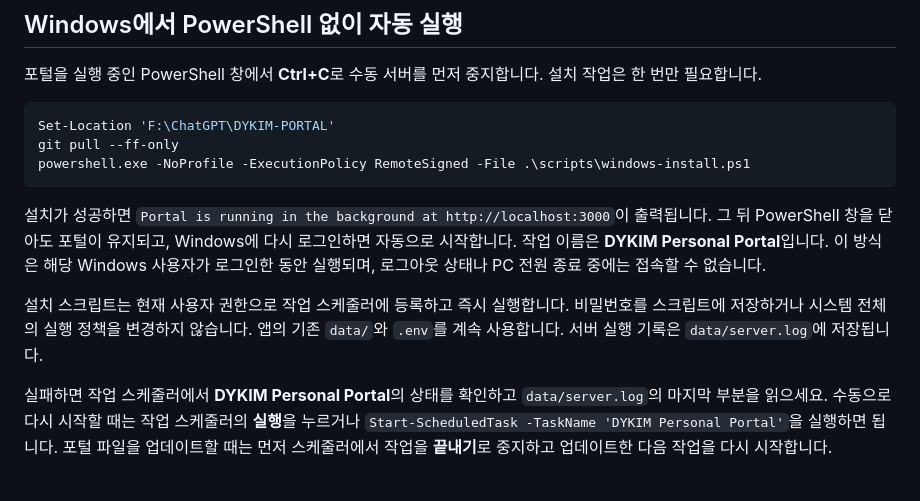
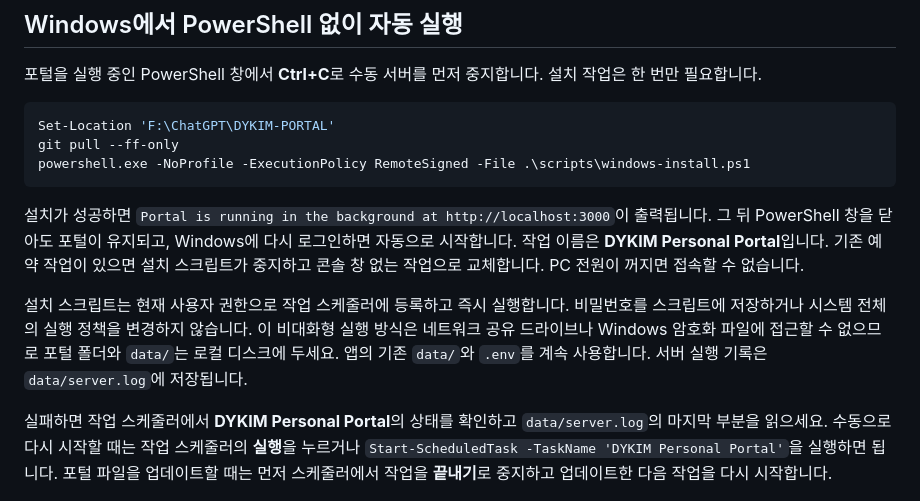
Before and after one commit to dykim-tech/portal, a Markdown page: README.md, the part around the change. Rendered like a GitHub page.

Commit message:
Document invisible Windows portal task

````diff
--- a/README.md
+++ b/README.md
@@ -47,9 +47,9 @@ git pull --ff-only
 powershell.exe -NoProfile -ExecutionPolicy RemoteSigned -File .\scripts\windows-install.ps1
 ```
 
-설치가 성공하면 `Portal is running in the background at http://localhost:3000`이 출력됩니다. 그 뒤 PowerShell 창을 닫아도 포털이 유지되고, Windows에 다시 로그인하면 자동으로 시작합니다. 작업 이름은 **DYKIM Personal Portal**입니다. 이 방식은 해당 Windows 사용자가 로그인한 동안 실행되며, 로그아웃 상태나 PC 전원 종료 중에는 접속할 수 없습니다.
+설치가 성공하면 `Portal is running in the background at http://localhost:3000`이 출력됩니다. 그 뒤 PowerShell 창을 닫아도 포털이 유지되고, Windows에 다시 로그인하면 자동으로 시작합니다. 작업 이름은 **DYKIM Personal Portal**입니다. 기존 예약 작업이 있으면 설치 스크립트가 중지하고 콘솔 창 없는 작업으로 교체합니다. PC 전원이 꺼지면 접속할 수 없습니다.
 
-설치 스크립트는 현재 사용자 권한으로 작업 스케줄러에 등록하고 즉시 실행합니다. 비밀번호를 스크립트에 저장하거나 시스템 전체의 실행 정책을 변경하지 않습니다. 앱의 기존 `data/`와 `.env`를 계속 사용합니다. 서버 실행 기록은 `data/server.log`에 저장됩니다.
+설치 스크립트는 현재 사용자 권한으로 작업 스케줄러에 등록하고 즉시 실행합니다. 비밀번호를 스크립트에 저장하거나 시스템 전체의 실행 정책을 변경하지 않습니다. 이 비대화형 실행 방식은 네트워크 공유 드라이브나 Windows 암호화 파일에 접근할 수 없으므로 포털 폴더와 `data/`는 로컬 디스크에 두세요. 앱의 기존 `data/`와 `.env`를 계속 사용합니다. 서버 실행 기록은 `data/server.log`에 저장됩니다.
 
 실패하면 작업 스케줄러에서 **DYKIM Personal Portal**의 상태를 확인하고 `data/server.log`의 마지막 부분을 읽으세요. 수동으로 다시 시작할 때는 작업 스케줄러의 **실행**을 누르거나 `Start-ScheduledTask -TaskName 'DYKIM Personal Portal'`을 실행하면 됩니다. 포털 파일을 업데이트할 때는 먼저 스케줄러에서 작업을 **끝내기**로 중지하고 업데이트한 다음 작업을 다시 시작합니다.
 
````
